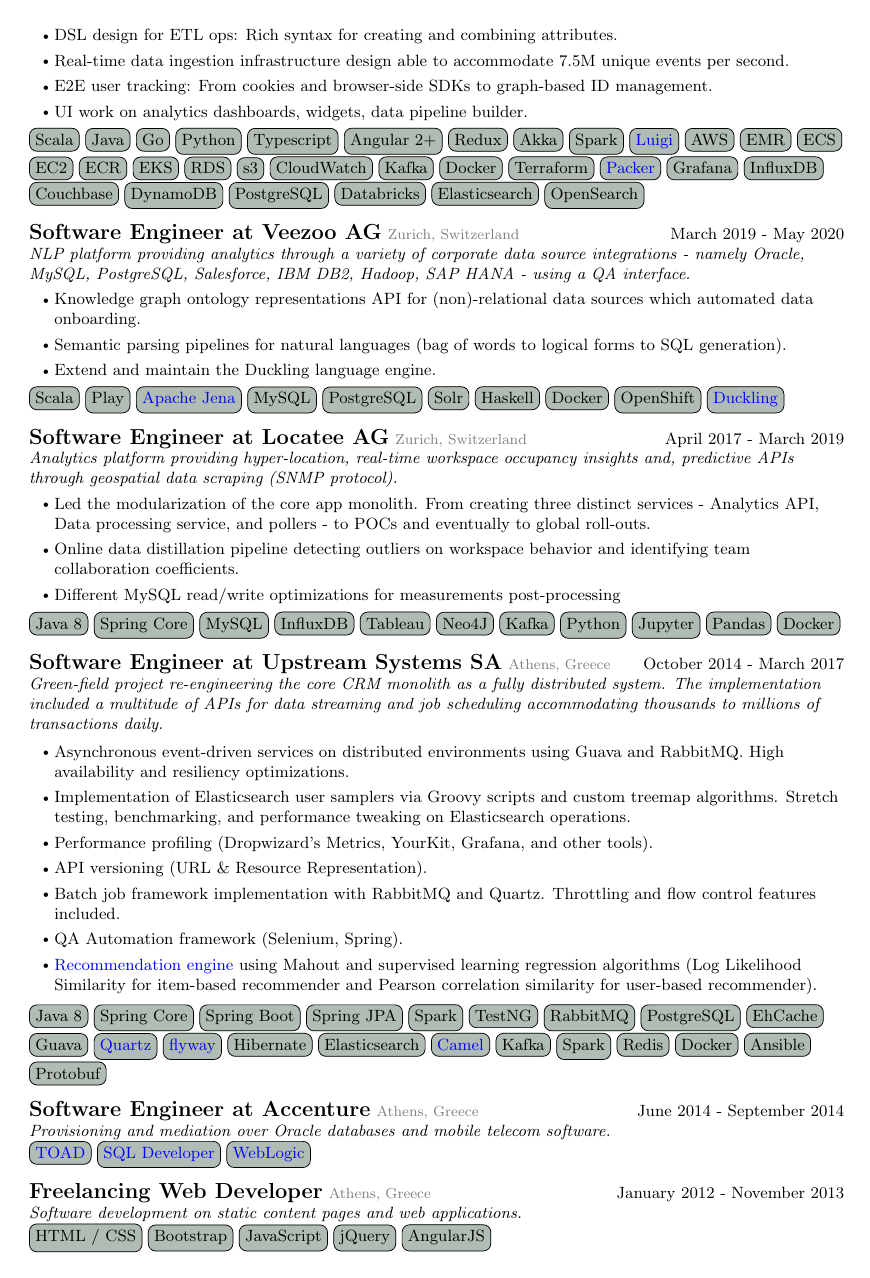
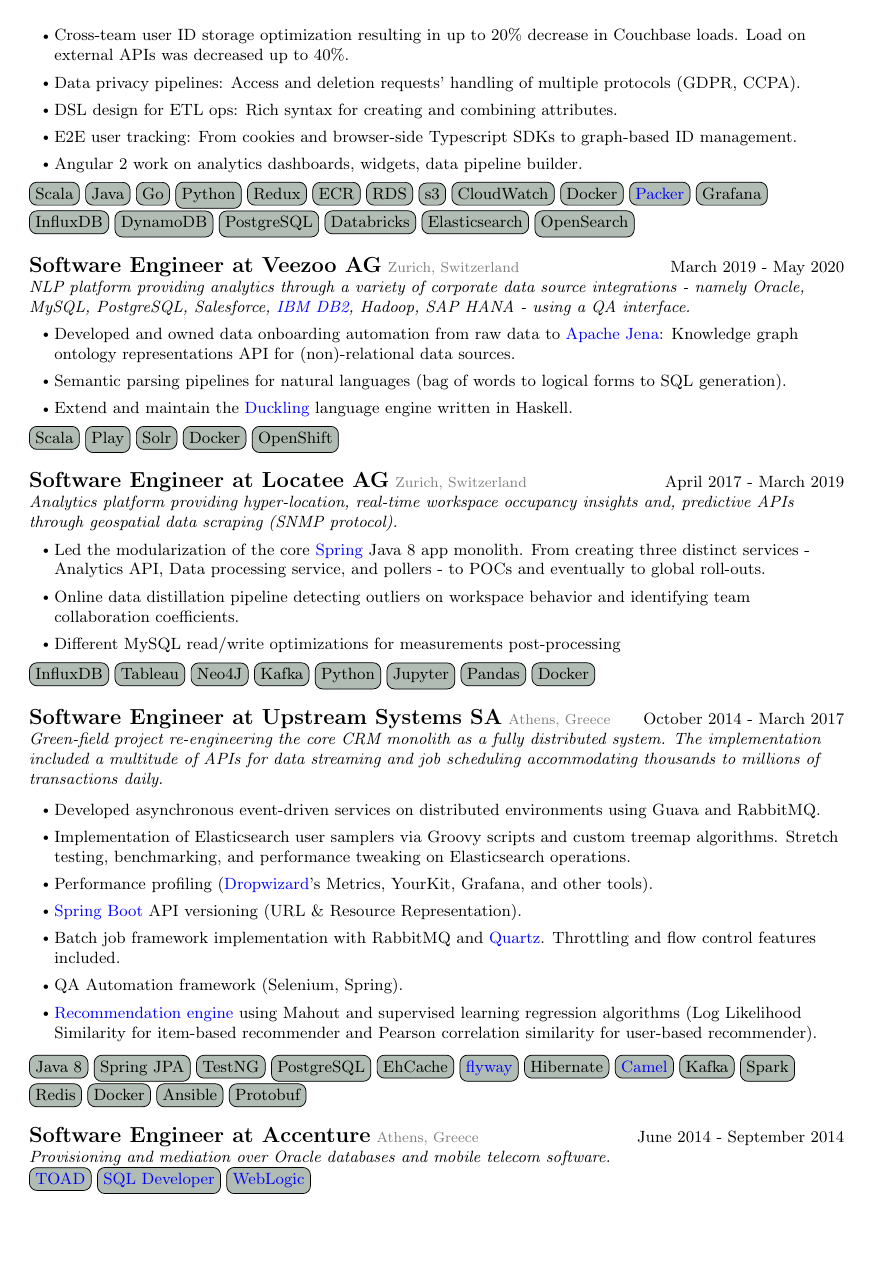
Before and after one commit to tonyflow/cv, a LaTeX CV (cv.tex): page 2 of 3. Compiled offline with pdfLaTeX.

Commit message:
Remove buzzword tiles

```diff
--- a/cv.tex
+++ b/cv.tex
@@ -99,34 +100,33 @@
                 \item Cross-team user ID storage optimization resulting in up to 20\% decrease in Couchbase loads. Load on external APIs was decreased up to 40\%.
                 \item Data privacy pipelines: Access and deletion requests' handling of multiple protocols (GDPR, CCPA).
             \item DSL design for ETL ops: Rich syntax for creating and combining attributes.
-            \item Real-time data ingestion infrastructure design able to accommodate 7.5M unique events per second.
-            \item E2E user tracking: From cookies and browser-side SDKs to graph-based ID management.
-                \item UI work on analytics dashboards, widgets, data pipeline builder.
+            \item E2E user tracking: From cookies and browser-side Typescript SDKs to graph-based ID management.
+                \item Angular 2 work on analytics dashboards, widgets, data pipeline builder.
             \end{itemize}
-            \lfbox{Scala} \lfbox{Java} \lfbox{Go} \lfbox{Python} \lfbox{Typescript} \lfbox{Angular 2+} \lfbox{Redux} \lfbox{Akka} \lfbox{Spark} \lfbox{\href{https://github.com/spotify/luigi}{Luigi}} \lfbox{AWS} \lfbox{EMR} \lfbox{ECS} \lfbox{EC2} \lfbox{ECR} \lfbox{EKS} \lfbox{RDS} \lfbox{s3} \lfbox{CloudWatch} \lfbox{Kafka} \lfbox{Docker} \lfbox{Terraform} \lfbox{\href{https://github.com/hashicorp/packer}{Packer}} \lfbox{Grafana} \lfbox{InfluxDB} \lfbox{Couchbase} \lfbox{DynamoDB} \lfbox{PostgreSQL} \lfbox{Databricks} \lfbox{Elasticsearch} \lfbox{OpenSearch}\\ [1ex]
+            \lfbox{Scala} \lfbox{Java} \lfbox{Go} \lfbox{Python} \lfbox{Redux} \lfbox{ECR} \lfbox{RDS} \lfbox{s3} \lfbox{CloudWatch} \lfbox{Docker} \lfbox{\href{https://github.com/hashicorp/packer}{Packer}} \lfbox{Grafana} \lfbox{InfluxDB} \lfbox{DynamoDB} \lfbox{PostgreSQL} \lfbox{Databricks} \lfbox{Elasticsearch} \lfbox{OpenSearch}\\ [1ex]
         \end{flushleft}
 
         \begin{flushleft}
         \textbf{\large Software Engineer at Veezoo AG} {\footnotesize \textcolor{gray}{Zurich, Switzerland}} \hfill \small March 2019 - May 2020
             \newline
-        \textit{NLP platform providing analytics through a variety of corporate data source integrations - namely Oracle, MySQL, PostgreSQL, Salesforce, IBM DB2, Hadoop, SAP HANA - using a QA interface.}
+        \textit{NLP platform providing analytics through a variety of corporate data source integrations - namely Oracle, MySQL, PostgreSQL, Salesforce, \href{https://www.ibm.com/products/db2}{IBM DB2}, Hadoop, SAP HANA - using a QA interface.}
             \begin{itemize}[label=\raisebox{0.25ex}{\tiny$\bullet$}, leftmargin=1.5em, labelsep=0.3em]
-                \item Knowledge graph ontology representations API for (non)-relational data sources which automated data onboarding.
+                \item Developed and owned data onboarding automation from raw data to \href{https://github.com/apache/jena}{Apache Jena}: Knowledge graph ontology representations API for (non)-relational data sources.
                 \item Semantic parsing pipelines for natural languages (bag of words to logical forms to SQL generation).
-                \item Extend and maintain the Duckling language engine.
+                \item Extend and maintain the \href{https://github.com/facebook/duckling}{Duckling} language engine written in Haskell.
             \end{itemize}
-        \lfbox{Scala} \lfbox{Play} \lfbox{\href{https://github.com/apache/jena}{Apache Jena}} \lfbox{MySQL}          \lfbox{PostgreSQL} \lfbox{Solr} \lfbox{Haskell} \lfbox{Docker} \lfbox{OpenShift} \lfbox{\href{https://github.com/facebook/duckling}{Duckling}} \\ [1ex]
+        \lfbox{Scala} \lfbox{Play}  \lfbox{Solr} \lfbox{Docker} \lfbox{OpenShift}  \\ [1ex]
         \end{flushleft}
 
         \begin{flushleft}
             \textbf{\large Software Engineer at Locatee AG} {\footnotesize \textcolor{gray}{Zurich, Switzerland}} \hfill \small April 2017 - March 2019  \newline
         \textit{Analytics platform providing hyper-location, real-time workspace occupancy insights and, predictive APIs through geospatial data scraping (SNMP protocol). }
             \begin{itemize}[label=\raisebox{0.25ex}{\tiny$\bullet$}, leftmargin=1.5em, labelsep=0.3em]
-                \item Led the modularization of the core app monolith. From creating three distinct services - Analytics API, Data processing service, and pollers - to POCs and eventually to global roll-outs.
+                \item Led the modularization of the core \href{https://spring.io/projects/spring-framework}{Spring} Java 8 app monolith. From creating three distinct services - Analytics API, Data processing service, and pollers - to POCs and eventually to global roll-outs.
                 \item Online data distillation pipeline detecting outliers on workspace behavior and identifying team collaboration coefficients.
                 \item Different MySQL read/write optimizations for measurements post-processing
             \end{itemize}
-        \lfbox{Java 8} \lfbox{Spring Core} \lfbox{MySQL} \lfbox{InfluxDB} \lfbox{Tableau} \lfbox{Neo4J}      \lfbox{Kafka} \lfbox{Python} \lfbox{Jupyter} \lfbox{Pandas} \lfbox{Docker} \\ [1ex]
+         \lfbox{InfluxDB} \lfbox{Tableau} \lfbox{Neo4J}      \lfbox{Kafka} \lfbox{Python} \lfbox{Jupyter} \lfbox{Pandas} \lfbox{Docker} \\ [1ex]
         \end{flushleft}
 
         \begin{flushleft}
@@ -134,27 +134,21 @@
           \textit{Green-field project re-engineering the core CRM monolith as a fully distributed system. The implementation included a multitude of APIs for data streaming and job scheduling accommodating thousands to millions of transactions daily.}
 
             \begin{itemize}[label=\raisebox{0.25ex}{\tiny$\bullet$}, leftmargin=1.5em, labelsep=0.3em]
-                \item Asynchronous event-driven services on distributed environments using Guava and RabbitMQ. High availability and resiliency optimizations.
+                \item Developed asynchronous event-driven services on distributed environments using Guava and RabbitMQ.
             \item Implementation of Elasticsearch user samplers via Groovy scripts and custom treemap algorithms. Stretch testing, benchmarking, and performance tweaking on Elasticsearch operations.
-            \item Performance profiling (Dropwizard’s Metrics, YourKit, Grafana, and other tools).
-            \item API versioning (URL \& Resource Representation).
-            \item Batch job framework implementation with RabbitMQ and Quartz. Throttling and flow control features included.
+            \item Performance profiling (\href{https://metrics.dropwizard.io/4.2.0/}{Dropwizard}’s Metrics, YourKit, Grafana, and other tools).
+            \item \href{https://spring.io/projects/spring-boot}{Spring Boot} API versioning (URL \& Resource Representation).
+            \item Batch job framework implementation with RabbitMQ and \href{https://github.com/quartz-scheduler/quartz}{Quartz}. Throttling and flow control features included.
                 \item QA Automation framework (Selenium, Spring).
             \item \href{https://github.com/tonyflow/recommender}{Recommendation engine} using Mahout and supervised learning regression algorithms (Log Likelihood Similarity for item-based recommender and Pearson correlation similarity for user-based recommender).
             \end{itemize}
-        \lfbox{Java 8} \lfbox{Spring Core} \lfbox{Spring Boot} \lfbox{Spring JPA} \lfbox{Spark}       \lfbox{TestNG} \lfbox{RabbitMQ} \lfbox{PostgreSQL} \lfbox{EhCache} \lfbox{Guava} \lfbox{\href{https://github.com/quartz-scheduler/quartz}{Quartz}} \lfbox{\href{https://github.com/flyway/flyway}{flyway}} \lfbox{Hibernate} \lfbox{Elasticsearch} \lfbox{\href{https://github.com/apache/camel}{Camel}} \lfbox{Kafka} \lfbox{Spark} \lfbox{Redis} \lfbox{Docker} \lfbox{Ansible} \lfbox{Protobuf} \\ [1ex]
+        \lfbox{Java 8} \lfbox{Spring JPA} \lfbox{TestNG}  \lfbox{PostgreSQL} \lfbox{EhCache}  \lfbox{\href{https://github.com/flyway/flyway}{flyway}} \lfbox{Hibernate}  \lfbox{\href{https://github.com/apache/camel}{Camel}} \lfbox{Kafka} \lfbox{Spark} \lfbox{Redis} \lfbox{Docker} \lfbox{Ansible} \lfbox{Protobuf} \\ [1ex]
         \end{flushleft}
 
         \begin{flushleft}
             \textbf{\large Software Engineer at Accenture} {\footnotesize \textcolor{gray}{Athens, Greece}} \hfill \small June 2014 - September 2014  \newline
         \textit{Provisioning and mediation over Oracle databases and mobile telecom software. } \par
         \lfbox{\href{https://www.quest.com/products/toad-for-oracle/}{TOAD}} \lfbox{\href{https://www.oracle.com/database/sqldeveloper/}{SQL Developer}} \lfbox{\href{https://www.oracle.com/java/weblogic/}{WebLogic}} \\ [1ex]
-        \end{flushleft}
-
-        \begin{flushleft}
-            \textbf{\large Freelancing Web Developer} {\footnotesize \textcolor{gray}{Athens, Greece}} \hfill \small January 2012 - November 2013 \newline
-        \textit{Software development on static content pages and web applications.}\par
-        \lfbox{HTML / CSS} \lfbox{Bootstrap} \lfbox{JavaScript} \lfbox{jQuery} \lfbox{AngularJS} \\ [1ex]
         \end{flushleft}
 
     \vspace{+0.5cm}
```
Also changed, not shown: cv.tex (35 more changed lines).
